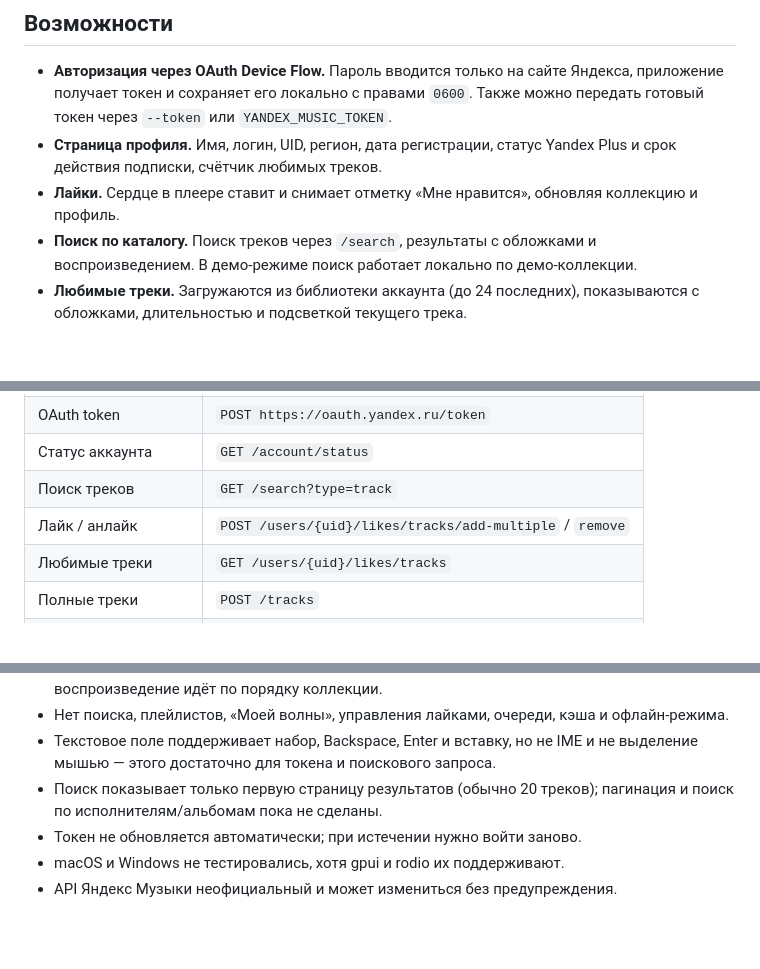
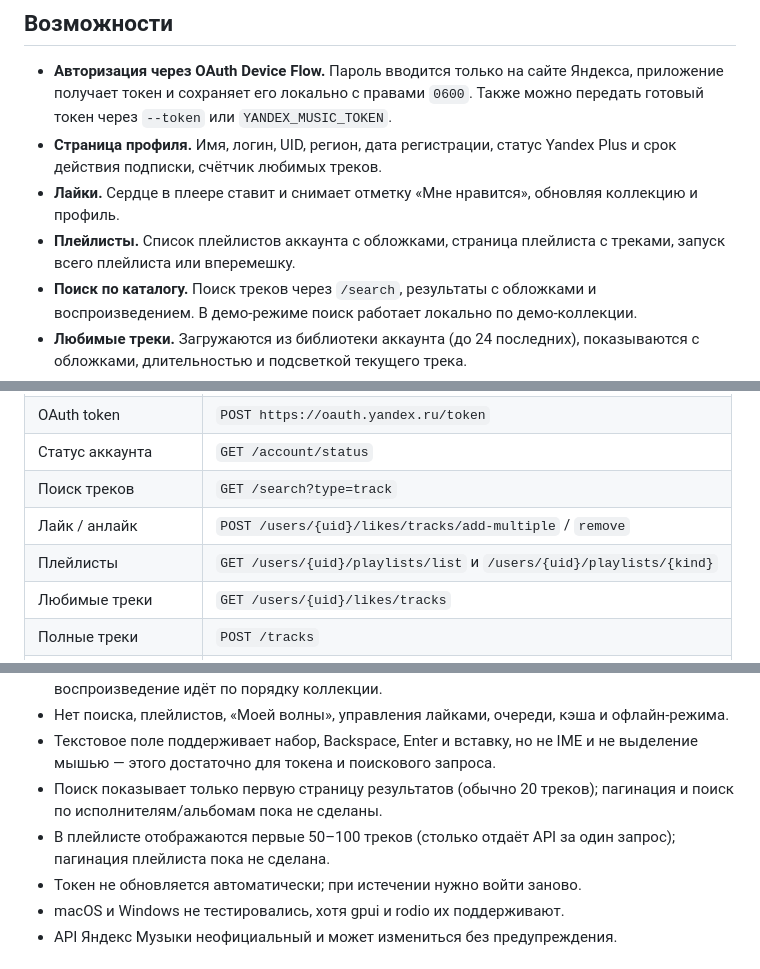
Before and after one commit to suddenAppearance/rsyameow, a Markdown page: README.md, 3 parts joined by grey strips. GitHub-like rendering; blank space fills up the shorter version.

Commit message:
Add playlists browser and playlist playback

```diff
--- a/README.md
+++ b/README.md
@@ -18,6 +18,8 @@
   Yandex Plus и срок действия подписки, счётчик любимых треков.
 - **Лайки.** Сердце в плеере ставит и снимает отметку «Мне нравится»,
   обновляя коллекцию и профиль.
+- **Плейлисты.** Список плейлистов аккаунта с обложками, страница плейлиста
+  с треками, запуск всего плейлиста или вперемешку.
 - **Поиск по каталогу.** Поиск треков через `/search`, результаты с обложками
   и воспроизведением. В демо-режиме поиск работает локально по демо-коллекции.
 - **Любимые треки.** Загружаются из библиотеки аккаунта (до 24 последних),
@@ -134,6 +136,7 @@ cargo build --release -p rsyameow
 | Статус аккаунта | `GET /account/status` |
 | Поиск треков | `GET /search?type=track` |
 | Лайк / анлайк | `POST /users/{uid}/likes/tracks/add-multiple` / `remove` |
+| Плейлисты | `GET /users/{uid}/playlists/list` и `/users/{uid}/playlists/{kind}` |
 | Любимые треки | `GET /users/{uid}/likes/tracks` |
 | Полные треки | `POST /tracks` |
 | Варианты загрузки | `GET /tracks/{id}/download-info` |
@@ -198,6 +201,8 @@ cargo fmt --all --check
   выделение мышью — этого достаточно для токена и поискового запроса.
 - Поиск показывает только первую страницу результатов (обычно 20 треков);
   пагинация и поиск по исполнителям/альбомам пока не сделаны.
+- В плейлисте отображаются первые 50–100 треков (столько отдаёт API за один
+  запрос); пагинация плейлиста пока не сделана.
 - Токен не обновляется автоматически; при истечении нужно войти заново.
 - macOS и Windows не тестировались, хотя gpui и rodio их поддерживают.
 - API Яндекс Музыки неофициальный и может измениться без предупреждения.
```
Also changed, not shown: docs/screenshots/playlist.png (added), docs/screenshots/playlists.png (added), 12 other files.
